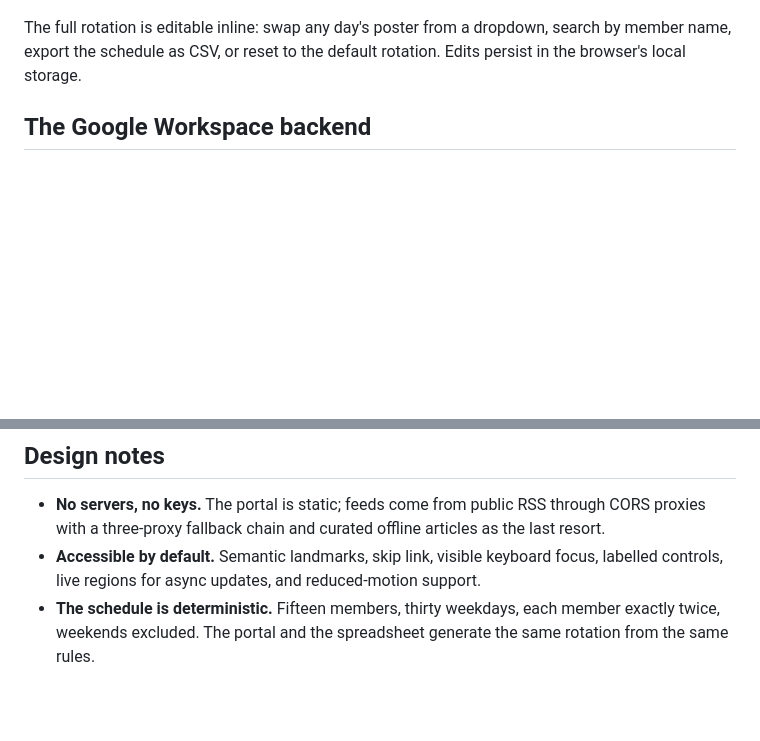
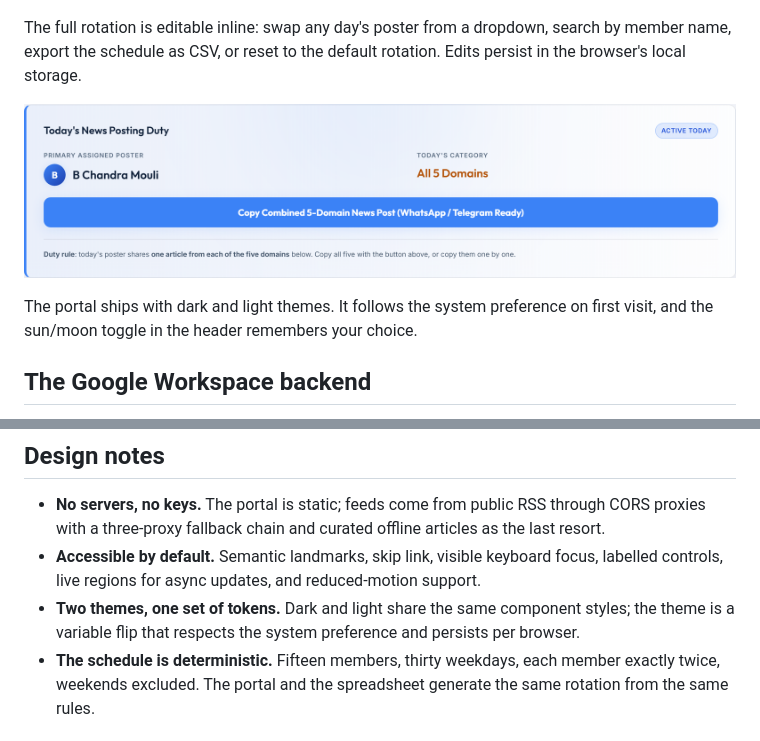
Before and after one commit to ShreyasThakur11/StudySync, a Markdown page: README.md, 2 parts joined by grey strips. GitHub-like rendering; pictures changed too: docs/images/portal-hero-light.png (added); blank space fills up the shorter version.

```diff
--- a/README.md
+++ b/README.md
@@ -40,6 +40,11 @@ poster is never stuck.
 The full rotation is editable inline: swap any day's poster from a dropdown,
 search by member name, export the schedule as CSV, or reset to the default
 rotation. Edits persist in the browser's local storage.
+
+![Light theme](docs/images/portal-hero-light.png)
+
+The portal ships with dark and light themes. It follows the system preference
+on first visit, and the sun/moon toggle in the header remembers your choice.
 
 ## The Google Workspace backend
 
@@ -93,6 +98,9 @@ docs/
 - **Accessible by default.** Semantic landmarks, skip link, visible keyboard
   focus, labelled controls, live regions for async updates, and reduced-motion
   support.
+- **Two themes, one set of tokens.** Dark and light share the same component
+  styles; the theme is a variable flip that respects the system preference and
+  persists per browser.
 - **The schedule is deterministic.** Fifteen members, thirty weekdays, each
   member exactly twice, weekends excluded. The portal and the spreadsheet
   generate the same rotation from the same rules.
```
Also changed, not shown: 2 other files.
